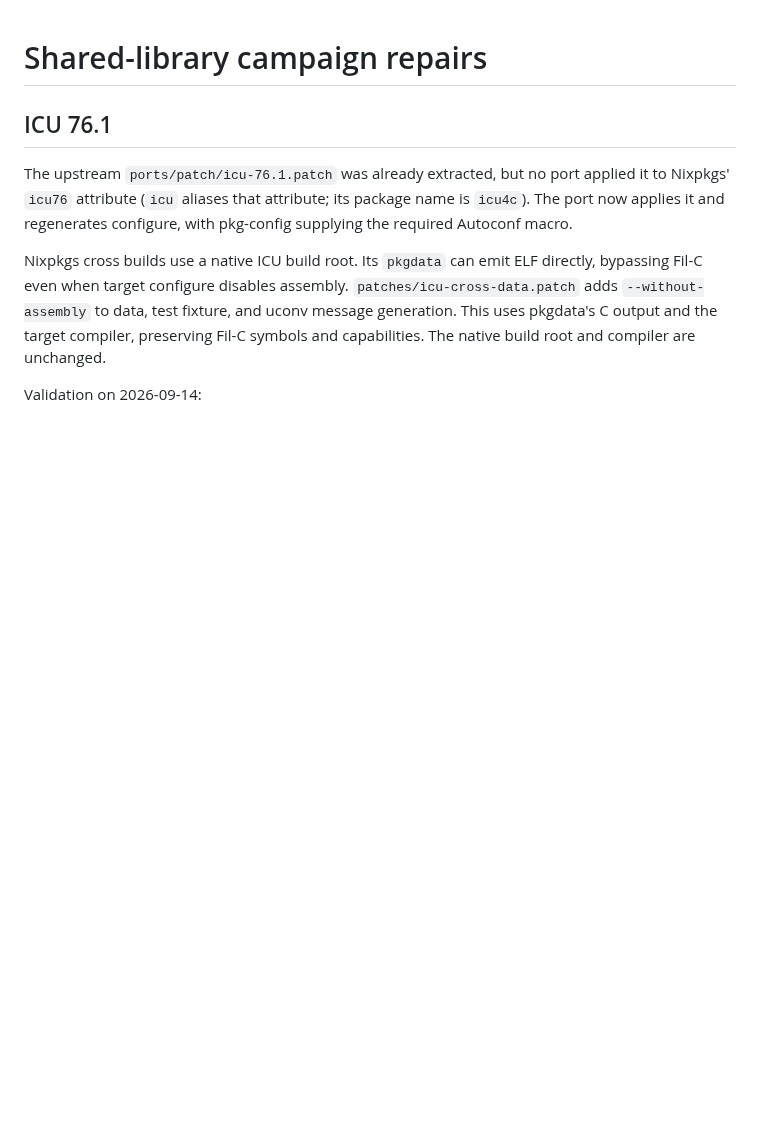
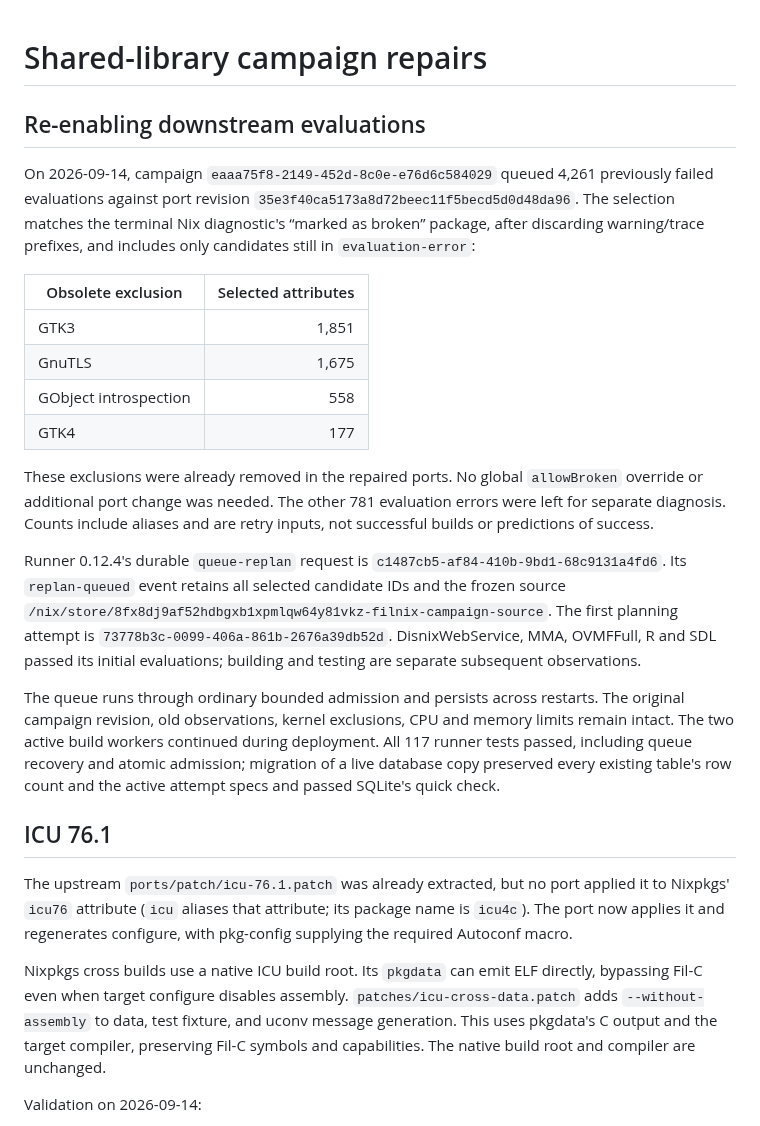
Before and after one commit to mbrock/filnix, a Markdown page: docs/shared-library-unblocks.md, the part around the change. GitHub-like rendering; blank space fills up the shorter version.

Commit message:
Record the 4261-package shared-library follow-up cohort

```diff
--- a/docs/shared-library-unblocks.md
+++ b/docs/shared-library-unblocks.md
@@ -1,4 +1,39 @@
 # Shared-library campaign repairs
+
+## Re-enabling downstream evaluations
+
+On 2026-09-14, campaign `eaaa75f8-2149-452d-8c0e-e76d6c584029` queued
+4,261 previously failed evaluations against port revision
+`35e3f40ca5173a8d72beec11f5becd5d0d48da96`. The selection matches the terminal
+Nix diagnostic's “marked as broken” package, after discarding warning/trace
+prefixes, and includes only candidates still in `evaluation-error`:
+
+| Obsolete exclusion | Selected attributes |
+| --- | ---: |
+| GTK3 | 1,851 |
+| GnuTLS | 1,675 |
+| GObject introspection | 558 |
+| GTK4 | 177 |
+
+These exclusions were already removed in the repaired ports. No global
+`allowBroken` override or additional port change was needed. The other 781
+evaluation errors were left for separate diagnosis. Counts include aliases and
+are retry inputs, not successful builds or predictions of success.
+
+Runner 0.12.4's durable `queue-replan` request is
+`c1487cb5-af84-410b-9bd1-68c9131a4fd6`. Its `replan-queued` event retains all
+selected candidate IDs and the frozen source
+`/nix/store/8fx8dj9af52hdbgxb1xpmlqw64y81vkz-filnix-campaign-source`.
+The first planning attempt is `73778b3c-0099-406a-861b-2676a39db52d`.
+DisnixWebService, MMA, OVMFFull, R and SDL passed its initial evaluations;
+building and testing are separate subsequent observations.
+
+The queue runs through ordinary bounded admission and persists across restarts.
+The original campaign revision, old observations, kernel exclusions, CPU and
+memory limits remain intact. The two active build workers continued during
+deployment. All 117 runner tests passed, including queue recovery and atomic
+admission; migration of a live database copy preserved every existing table's
+row count and the active attempt specs and passed SQLite's quick check.
 
 ## ICU 76.1
 
```
